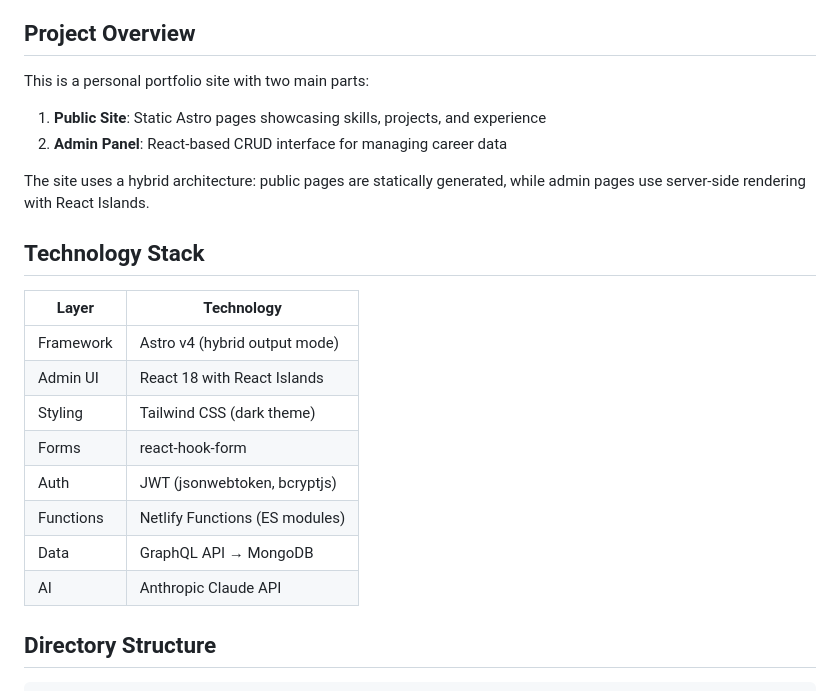
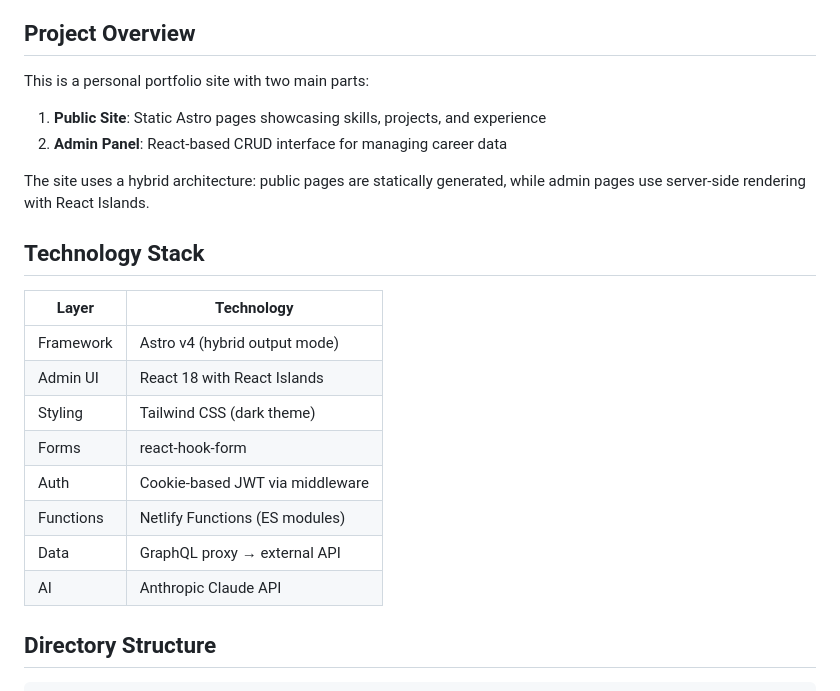
Before and after one commit to roadlittledawn/portfolio-site, a Markdown page: AGENTS.md, the part around one of its changes. Drawn GitHub-style.

```diff
--- a/AGENTS.md
+++ b/AGENTS.md
@@ -5,6 +5,7 @@ Comprehensive reference for AI coding assistants working on this codebase.
 ## Project Overview
 
 This is a personal portfolio site with two main parts:
+
 1. **Public Site**: Static Astro pages showcasing skills, projects, and experience
 2. **Admin Panel**: React-based CRUD interface for managing career data
 
@@ -12,16 +13,16 @@ The site uses a hybrid architecture: public pages are statically generated, whil
 
 ## Technology Stack
 
-| Layer | Technology |
-|-------|------------|
-| Framework | Astro v4 (hybrid output mode) |
-| Admin UI | React 18 with React Islands |
-| Styling | Tailwind CSS (dark theme) |
-| Forms | react-hook-form |
-| Auth | JWT (jsonwebtoken, bcryptjs) |
-| Functions | Netlify Functions (ES modules) |
-| Data | GraphQL API → MongoDB |
-| AI | Anthropic Claude API |
+| Layer     | Technology                      |
+| --------- | ------------------------------- |
+| Framework | Astro v4 (hybrid output mode)   |
+| Admin UI  | React 18 with React Islands     |
+| Styling   | Tailwind CSS (dark theme)       |
+| Forms     | react-hook-form                 |
+| Auth      | Cookie-based JWT via middleware |
+| Functions | Netlify Functions (ES modules)  |
+| Data      | GraphQL proxy → external API    |
+| AI        | Anthropic Claude API            |
 
 ## Directory Structure
 
```
Also changed, not shown: other parts of AGENTS.md (+72 -25 lines).
